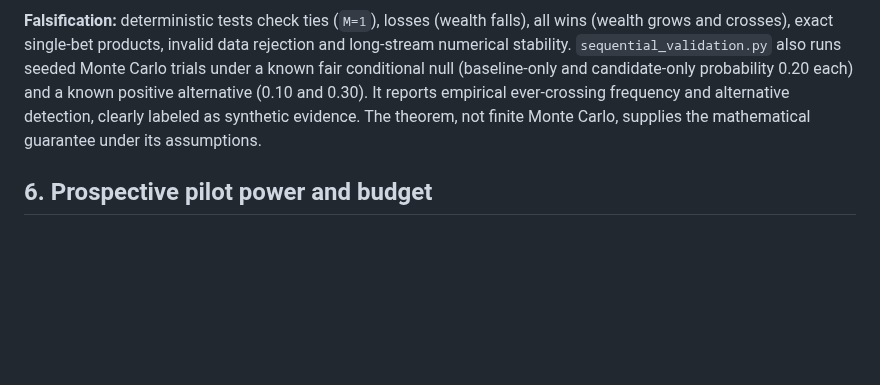
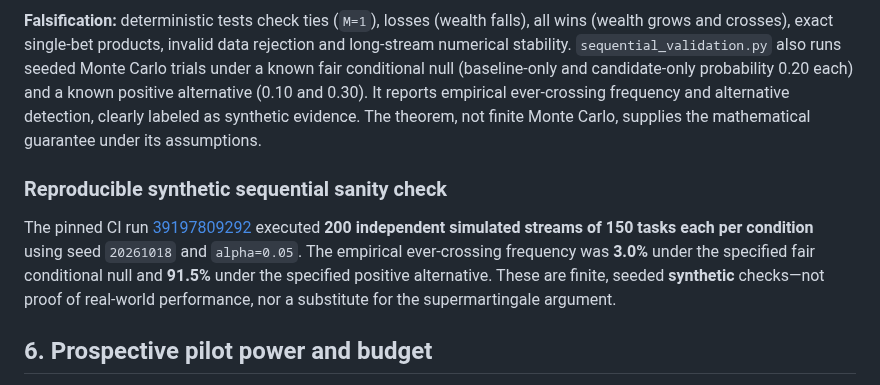
Before and after one commit to aruintelligence/regret-aware-agent-scaffold, a Markdown page: MATHEMATICAL_FOUNDATIONS.md, the part around the change. GitHub-like rendering; blank space fills up the shorter version.

Commit message:
Record measured synthetic e-process 3.0% null crossing and 91.5% alternative detection

```diff
--- a/MATHEMATICAL_FOUNDATIONS.md
+++ b/MATHEMATICAL_FOUNDATIONS.md
@@ -100,6 +100,10 @@ This supports repeated monitoring *only when the conditional null, prospective i
 
 **Falsification:** deterministic tests check ties (`M=1`), losses (wealth falls), all wins (wealth grows and crosses), exact single-bet products, invalid data rejection and long-stream numerical stability. `sequential_validation.py` also runs seeded Monte Carlo trials under a known fair conditional null (baseline-only and candidate-only probability 0.20 each) and a known positive alternative (0.10 and 0.30). It reports empirical ever-crossing frequency and alternative detection, clearly labeled as synthetic evidence. The theorem, not finite Monte Carlo, supplies the mathematical guarantee under its assumptions.
 
+### Reproducible synthetic sequential sanity check
+
+The pinned CI run [39197809292](https://github.com/aruintelligence/regret-aware-agent-scaffold/actions/runs/39197809292) executed **200 independent simulated streams of 150 tasks each per condition** using seed `20261018` and `alpha=0.05`. The empirical ever-crossing frequency was **3.0%** under the specified fair conditional null and **91.5%** under the specified positive alternative. These are finite, seeded **synthetic** checks—not proof of real-world performance, nor a substitute for the supermartingale argument.
+
 ## 6. Prospective pilot power and budget
 
 For a paired binary difference `D in {-1,0,+1}`, assume an expected uplift `delta=E[D]>0` and discordance rate `q=E[D^2]`. Then `Var[D]=q-delta^2`. A simple normal-approximation sample size is
```
